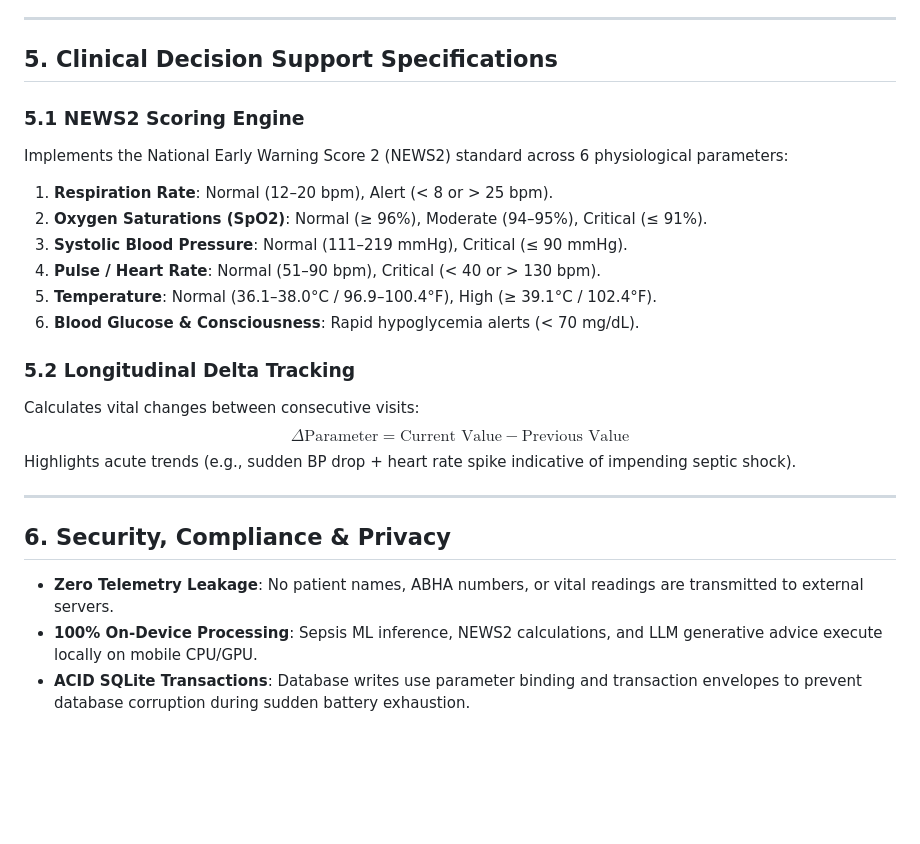
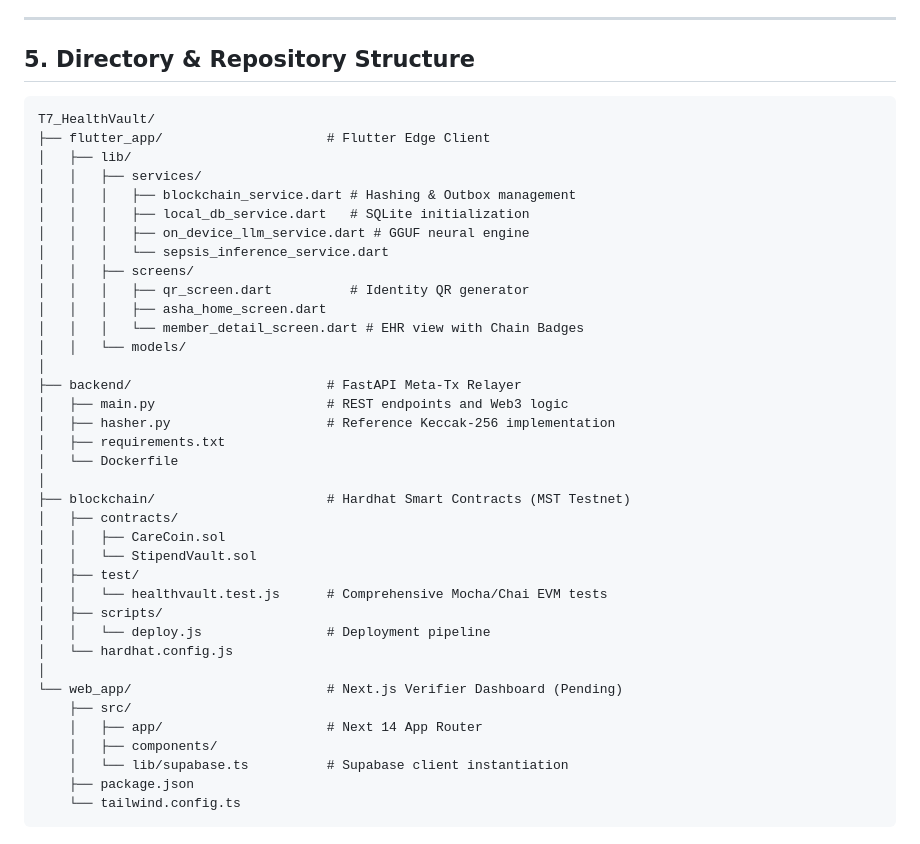
Before and after one commit to BLITZz-bot/T7_HealthVaultxBMS, a Markdown page: ARCHITECTURE.md, the part around one of its changes. GitHub-like rendering; blank space fills up the shorter version.

````diff
--- a/ARCHITECTURE.md
+++ b/ARCHITECTURE.md
@@ -131,26 +112,44 @@ User Query / Patient Vitals
 
 ---
 
-## 5. Clinical Decision Support Specifications
+## 5. Directory & Repository Structure
 
-### 5.1 NEWS2 Scoring Engine
-Implements the National Early Warning Score 2 (NEWS2) standard across 6 physiological parameters:
-1. **Respiration Rate**: Normal (12–20 bpm), Alert (< 8 or > 25 bpm).
-2. **Oxygen Saturations (SpO2)**: Normal (≥ 96%), Moderate (94–95%), Critical (≤ 91%).
-3. **Systolic Blood Pressure**: Normal (111–219 mmHg), Critical (≤ 90 mmHg).
-4. **Pulse / Heart Rate**: Normal (51–90 bpm), Critical (< 40 or > 130 bpm).
-5. **Temperature**: Normal (36.1–38.0°C / 96.9–100.4°F), High (≥ 39.1°C / 102.4°F).
-6. **Blood Glucose & Consciousness**: Rapid hypoglycemia alerts (< 70 mg/dL).
-
-### 5.2 Longitudinal Delta Tracking
-Calculates vital changes between consecutive visits:
-$$\Delta \text{Parameter} = \text{Current Value} - \text{Previous Value}$$
-Highlights acute trends (e.g., sudden BP drop + heart rate spike indicative of impending septic shock).
-
----
-
-## 6. Security, Compliance & Privacy
-
-* **Zero Telemetry Leakage**: No patient names, ABHA numbers, or vital readings are transmitted to external servers.
-* **100% On-Device Processing**: Sepsis ML inference, NEWS2 calculations, and LLM generative advice execute locally on mobile CPU/GPU.
-* **ACID SQLite Transactions**: Database writes use parameter binding and transaction envelopes to prevent database corruption during sudden battery exhaustion.
+```
+T7_HealthVault/
+├── flutter_app/                     # Flutter Edge Client
+│   ├── lib/
+│   │   ├── services/
+│   │   │   ├── blockchain_service.dart # Hashing & Outbox management
+│   │   │   ├── local_db_service.dart   # SQLite initialization
+│   │   │   ├── on_device_llm_service.dart # GGUF neural engine
+│   │   │   └── sepsis_inference_service.dart
+│   │   ├── screens/
+│   │   │   ├── qr_screen.dart          # Identity QR generator
+│   │   │   ├── asha_home_screen.dart
+│   │   │   └── member_detail_screen.dart # EHR view with Chain Badges
+│   │   └── models/
+│
+├── backend/                         # FastAPI Meta-Tx Relayer
+│   ├── main.py                      # REST endpoints and Web3 logic
+│   ├── hasher.py                    # Reference Keccak-256 implementation
+│   ├── requirements.txt
+│   └── Dockerfile
+│
+├── blockchain/                      # Hardhat Smart Contracts (MST Testnet)
+│   ├── contracts/
+│   │   ├── CareCoin.sol
+│   │   └── StipendVault.sol
+│   ├── test/
+│   │   └── healthvault.test.js      # Comprehensive Mocha/Chai EVM tests
+│   ├── scripts/
+│   │   └── deploy.js                # Deployment pipeline
+│   └── hardhat.config.js
+│
+└── web_app/                         # Next.js Verifier Dashboard (Pending)
+    ├── src/
+    │   ├── app/                     # Next 14 App Router
+    │   ├── components/
+    │   └── lib/supabase.ts          # Supabase client instantiation
+    ├── package.json
+    └── tailwind.config.ts
+```
````
Also changed, not shown: other parts of ARCHITECTURE.md (+92 -111 lines).
